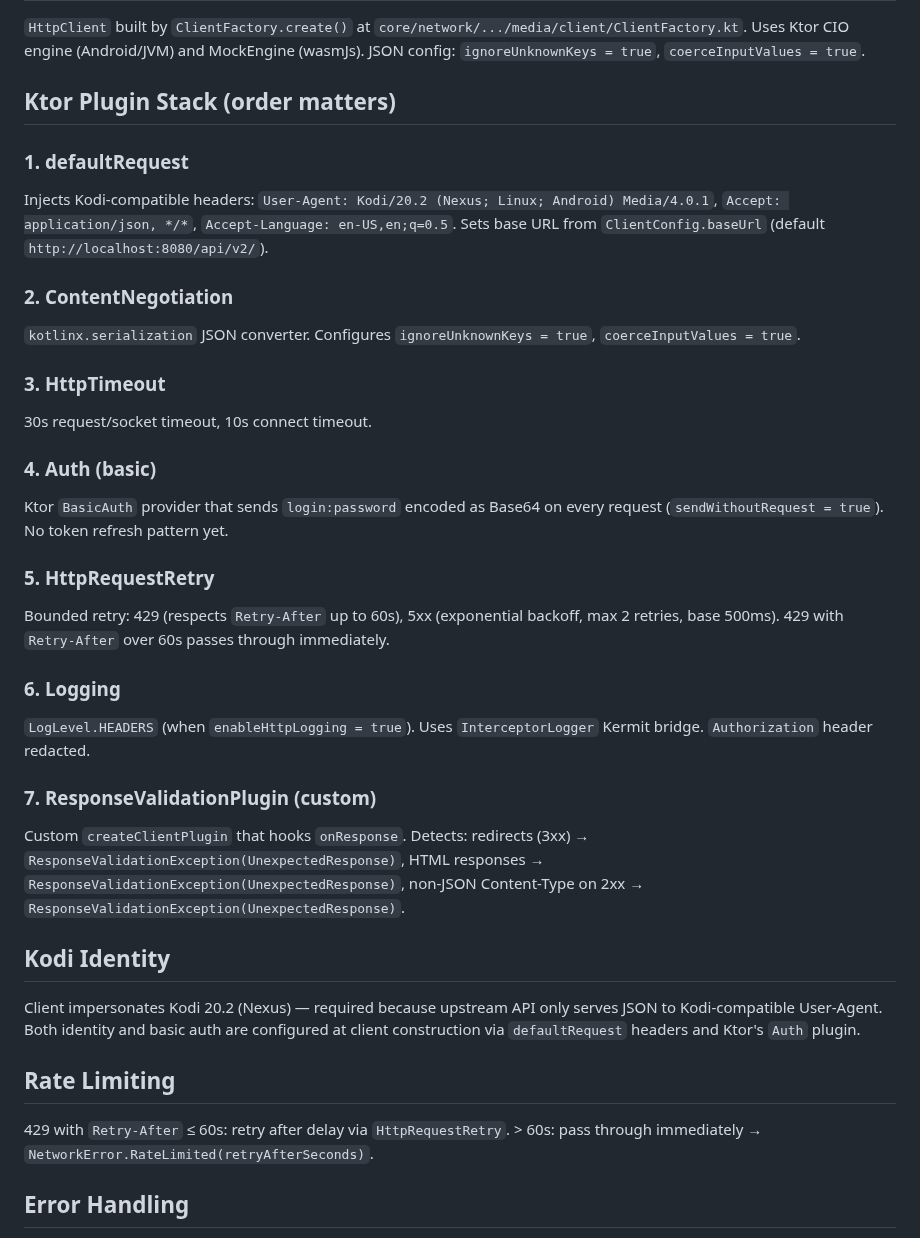
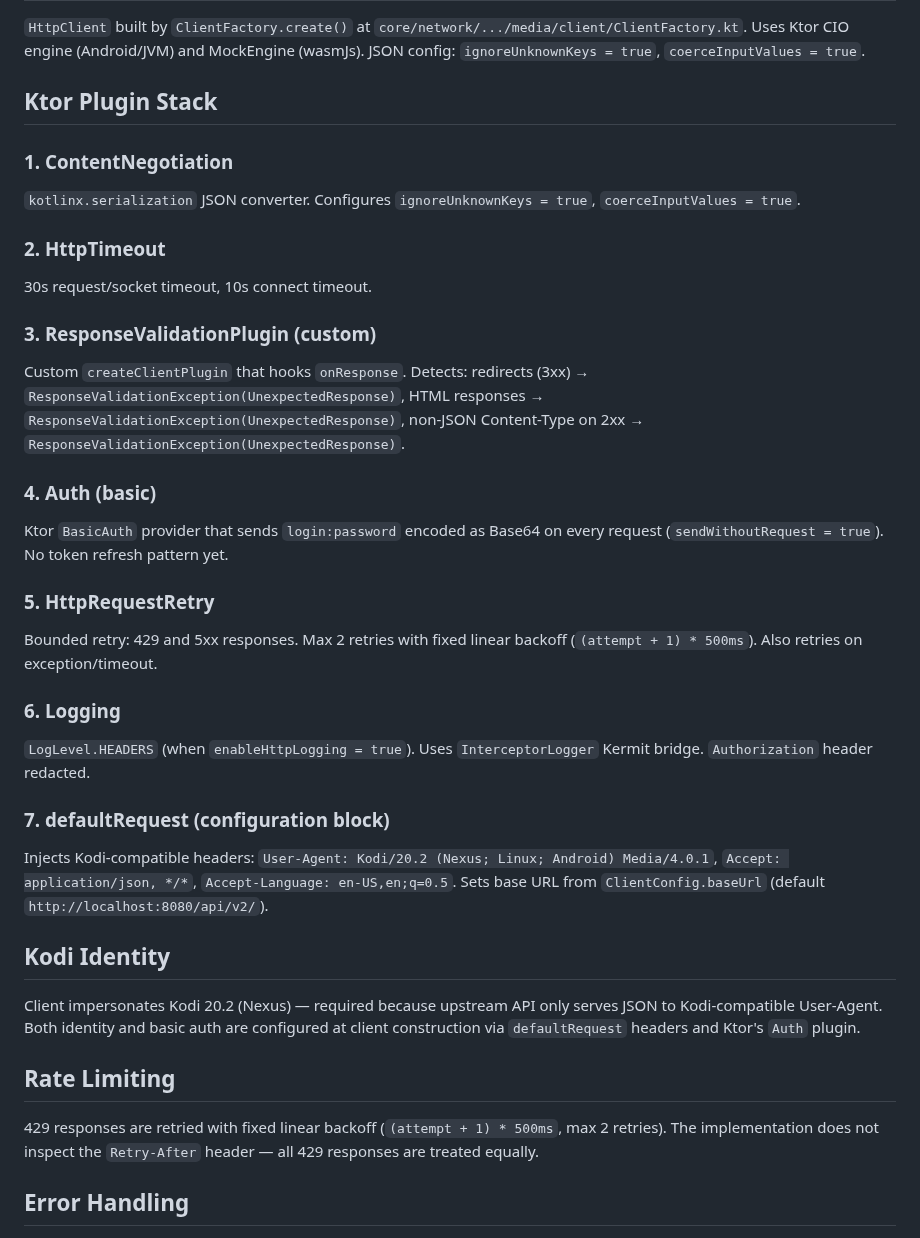
Before and after one commit to knirski/subsloth, a Markdown page: docs/agent/ktor-networking.md, the part around the change. Drawn GitHub-style.

Commit message:
fix: correct Ktor plugin order and rate limiting docs per review feedback
Fix plugin installation order in ktor-networking.md to match actual
ClientFactory.kt sequence: ContentNegotiation → HttpTimeout →
ResponseValidationPlugin → Auth → HttpRequestRetry → Logging →
defaultRequest. Correct rate limiting section: HttpRequestRetry does
not inspect Retry-After headers, uses fixed linear backoff for all
429 responses.

Co-authored-by: CommandCodeBot <noreply@commandcode.ai>

```diff
--- a/docs/agent/ktor-networking.md
+++ b/docs/agent/ktor-networking.md
@@ -6,28 +6,28 @@ Ktor 3.5 + kotlinx.serialization conventions for SubSloth. All networking is Imp
 
 `HttpClient` built by `ClientFactory.create()` at `core/network/.../media/client/ClientFactory.kt`. Uses Ktor CIO engine (Android/JVM) and MockEngine (wasmJs). JSON config: `ignoreUnknownKeys = true`, `coerceInputValues = true`.
 
-## Ktor Plugin Stack (order matters)
+## Ktor Plugin Stack
 
-### 1. defaultRequest
-Injects Kodi-compatible headers: `User-Agent: Kodi/20.2 (Nexus; Linux; Android) Media/4.0.1`, `Accept: application/json, */*`, `Accept-Language: en-US,en;q=0.5`. Sets base URL from `ClientConfig.baseUrl` (default `http://localhost:8080/api/v2/`).
-
-### 2. ContentNegotiation
+### 1. ContentNegotiation
 `kotlinx.serialization` JSON converter. Configures `ignoreUnknownKeys = true`, `coerceInputValues = true`.
 
-### 3. HttpTimeout
+### 2. HttpTimeout
 30s request/socket timeout, 10s connect timeout.
+
+### 3. ResponseValidationPlugin (custom)
+Custom `createClientPlugin` that hooks `onResponse`. Detects: redirects (3xx) → `ResponseValidationException(UnexpectedResponse)`, HTML responses → `ResponseValidationException(UnexpectedResponse)`, non-JSON Content-Type on 2xx → `ResponseValidationException(UnexpectedResponse)`.
 
 ### 4. Auth (basic)
 Ktor `BasicAuth` provider that sends `login:password` encoded as Base64 on every request (`sendWithoutRequest = true`). No token refresh pattern yet.
 
 ### 5. HttpRequestRetry
-Bounded retry: 429 (respects `Retry-After` up to 60s), 5xx (exponential backoff, max 2 retries, base 500ms). 429 with `Retry-After` over 60s passes through immediately.
+Bounded retry: 429 and 5xx responses. Max 2 retries with fixed linear backoff (`(attempt + 1) * 500ms`). Also retries on exception/timeout.
 
 ### 6. Logging
 `LogLevel.HEADERS` (when `enableHttpLogging = true`). Uses `InterceptorLogger` Kermit bridge. `Authorization` header redacted.
 
-### 7. ResponseValidationPlugin (custom)
-Custom `createClientPlugin` that hooks `onResponse`. Detects: redirects (3xx) → `ResponseValidationException(UnexpectedResponse)`, HTML responses → `ResponseValidationException(UnexpectedResponse)`, non-JSON Content-Type on 2xx → `ResponseValidationException(UnexpectedResponse)`.
+### 7. defaultRequest (configuration block)
+Injects Kodi-compatible headers: `User-Agent: Kodi/20.2 (Nexus; Linux; Android) Media/4.0.1`, `Accept: application/json, */*`, `Accept-Language: en-US,en;q=0.5`. Sets base URL from `ClientConfig.baseUrl` (default `http://localhost:8080/api/v2/`).
 
 ## Kodi Identity
 
@@ -35,7 +35,7 @@ Client impersonates Kodi 20.2 (Nexus) — required because upstream API only ser
 
 ## Rate Limiting
 
-429 with `Retry-After` ≤ 60s: retry after delay via `HttpRequestRetry`. > 60s: pass through immediately → `NetworkError.RateLimited(retryAfterSeconds)`.
+429 responses are retried with fixed linear backoff (`(attempt + 1) * 500ms`, max 2 retries). The implementation does not inspect the `Retry-After` header — all 429 responses are treated equally.
 
 ## Error Handling
 
```
